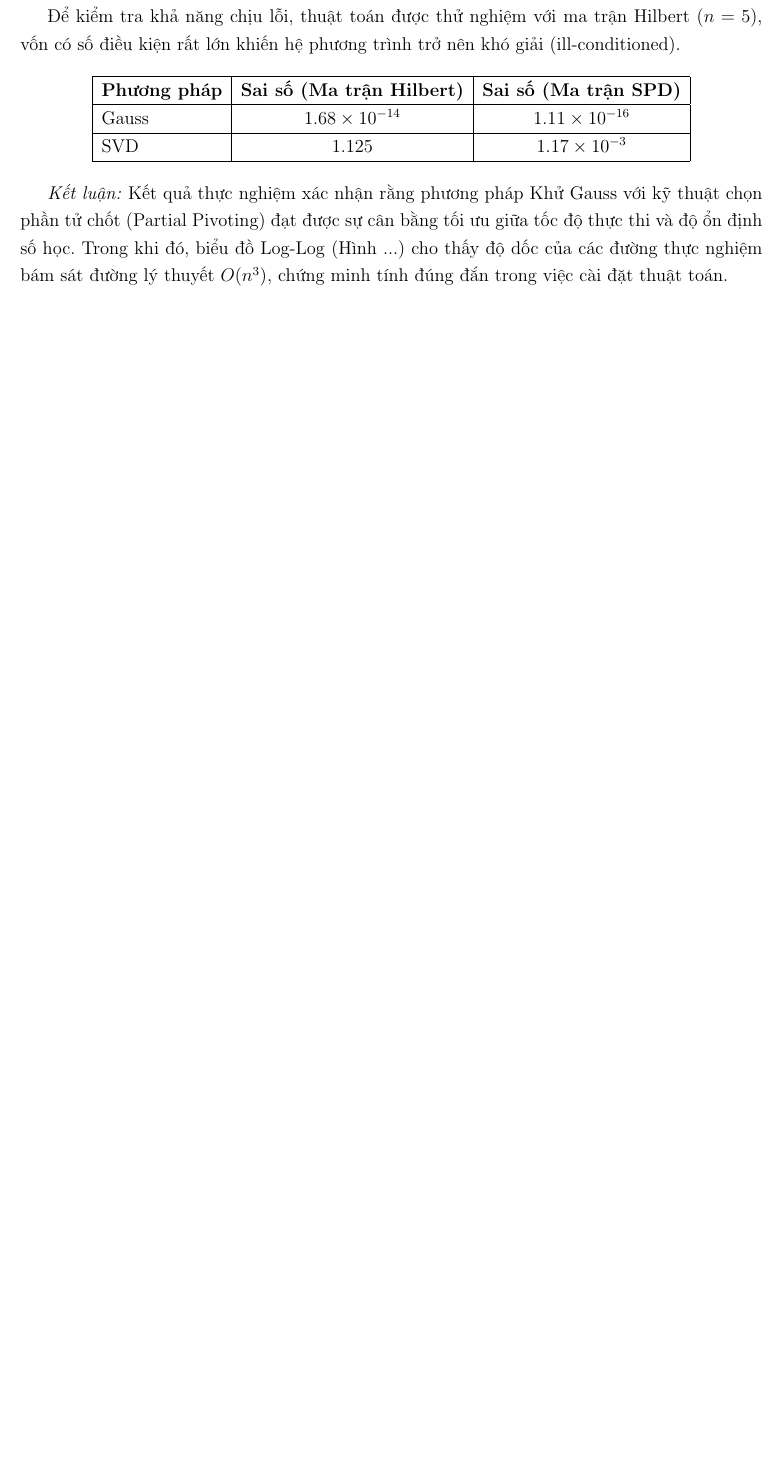
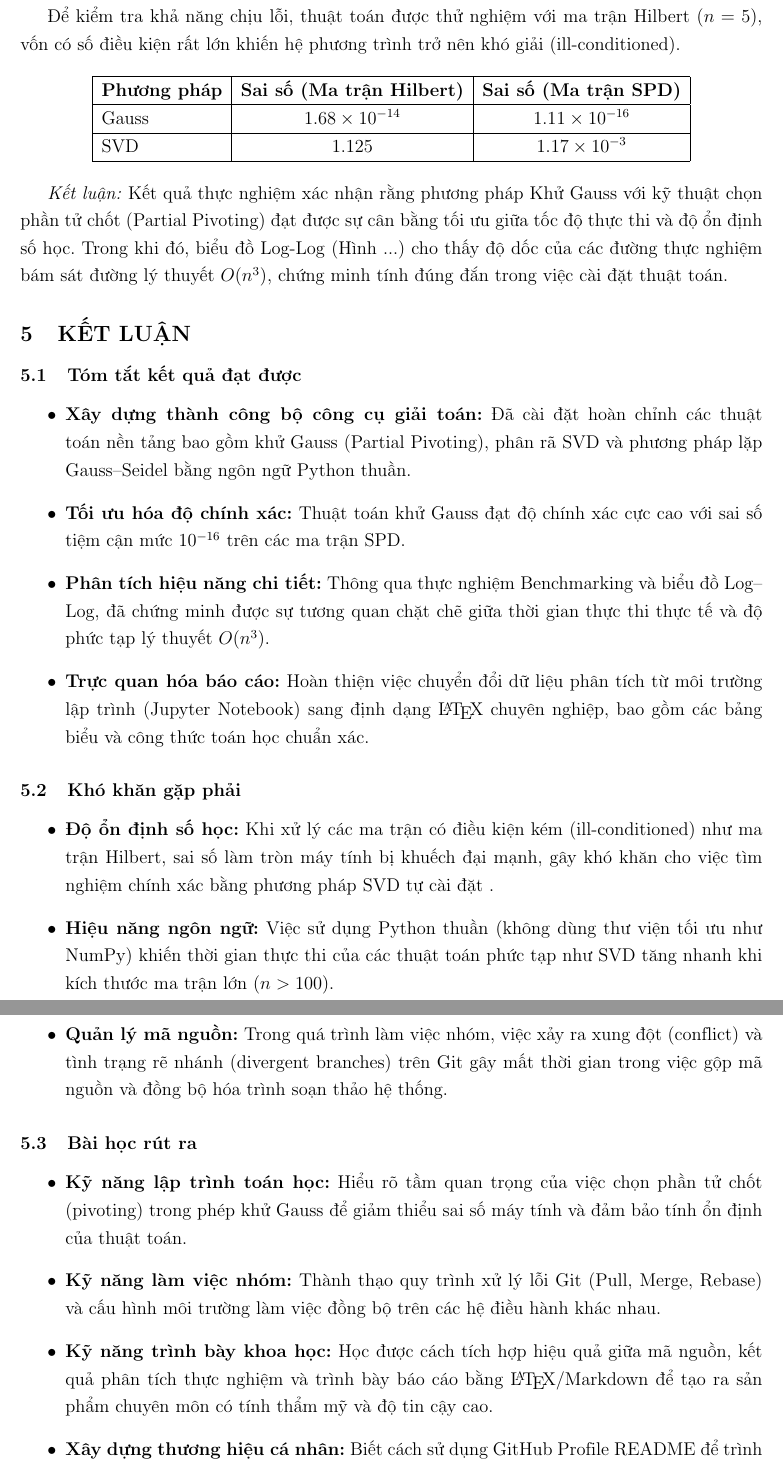
Before and after one commit to Hoaiduc195/project_1, a LaTeX document (report/report.tex): part of page 31 of 32 before the commit and two parts of pages 31 and 32 of 33 after it, the two joined at a grey line, cut so that both start at the same text, the shorter picture padded with empty space. Compiled offline with pdfLaTeX.

Commit message:
add new report

```diff
--- a/report/report.tex
+++ b/report/report.tex
@@ -937,6 +936,31 @@ SVD & $1.125$ & $1.17 \times 10^{-3}$ \\ \hline
 
 \textit{Kết luận:} Kết quả thực nghiệm xác nhận rằng phương pháp Khử Gauss với kỹ thuật chọn phần tử chốt (Partial Pivoting) đạt được sự cân bằng tối ưu giữa tốc độ thực thi và độ ổn định số học. Trong khi đó, biểu đồ Log-Log (Hình ...) cho thấy độ dốc của các đường thực nghiệm bám sát đường lý thuyết $O(n^3)$, chứng minh tính đúng đắn trong việc cài đặt thuật toán.
 
+\subsection{KẾT LUẬN}
+
+\subsubsection{Tóm tắt kết quả đạt được}
+\begin{itemize}
+    \item \textbf{Xây dựng thành công bộ công cụ giải toán:} Đã cài đặt hoàn chỉnh các thuật toán nền tảng bao gồm khử Gauss (Partial Pivoting), phân rã SVD và phương pháp lặp Gauss--Seidel bằng ngôn ngữ Python thuần.
+    \item \textbf{Tối ưu hóa độ chính xác:} Thuật toán khử Gauss đạt độ chính xác cực cao với sai số tiệm cận mức $10^{-16}$ trên các ma trận SPD.
+    \item \textbf{Phân tích hiệu năng chi tiết:} Thông qua thực nghiệm Benchmarking và biểu đồ Log--Log, đã chứng minh được sự tương quan chặt chẽ giữa thời gian thực thi thực tế và độ phức tạp lý thuyết $O(n^3)$.
+    \item \textbf{Trực quan hóa báo cáo:} Hoàn thiện việc chuyển đổi dữ liệu phân tích từ môi trường lập trình (Jupyter Notebook) sang định dạng \LaTeX{} chuyên nghiệp, bao gồm các bảng biểu và công thức toán học chuẩn xác.
+\end{itemize}
+
+\subsubsection{Khó khăn gặp phải}
+\begin{itemize}
+    \item \textbf{Độ ổn định số học:} Khi xử lý các ma trận có điều kiện kém (ill-conditioned) như ma trận Hilbert, sai số làm tròn máy tính bị khuếch đại mạnh, gây khó khăn cho việc tìm nghiệm chính xác bằng phương pháp SVD tự cài đặt .
+    \item \textbf{Hiệu năng ngôn ngữ:} Việc sử dụng Python thuần (không dùng thư viện tối ưu như NumPy) khiến thời gian thực thi của các thuật toán phức tạp như SVD tăng nhanh khi kích thước ma trận lớn ($n > 100$).
+    \item \textbf{Quản lý mã nguồn:} Trong quá trình làm việc nhóm, việc xảy ra xung đột (conflict) và tình trạng rẽ nhánh (divergent branches) trên Git gây mất thời gian trong việc gộp mã nguồn và đồng bộ hóa trình soạn thảo hệ thống.
+\end{itemize}
+
+\subsubsection{Bài học rút ra}
+\begin{itemize}
+    \item \textbf{Kỹ năng lập trình toán học:} Hiểu rõ tầm quan trọng của việc chọn phần tử chốt (pivoting) trong phép khử Gauss để giảm thiểu sai số máy tính và đảm bảo tính ổn định của thuật toán.
+    \item \textbf{Kỹ năng làm việc nhóm:} Thành thạo quy trình xử lý lỗi Git (Pull, Merge, Rebase) và cấu hình môi trường làm việc đồng bộ trên các hệ điều hành khác nhau.
+    \item \textbf{Kỹ năng trình bày khoa học:} Học được cách tích hợp hiệu quả giữa mã nguồn, kết quả phân tích thực nghiệm và trình bày báo cáo bằng \LaTeX{}/Markdown để tạo ra sản phẩm chuyên môn có tính thẩm mỹ và độ tin cậy cao.
+    \item \textbf{Xây dựng thương hiệu cá nhân:} Biết cách sử dụng GitHub Profile README để trình bày năng lực kỹ thuật (Tech Stack) và kết quả đóng góp dự án một cách trực quan.
+\end{itemize}
+
 \newpage
 \section{TÀI LIỆU THAM KHẢO}
 
```
Also changed, not shown: report/report.pdf, report/report.tex (1 more changed lines).
